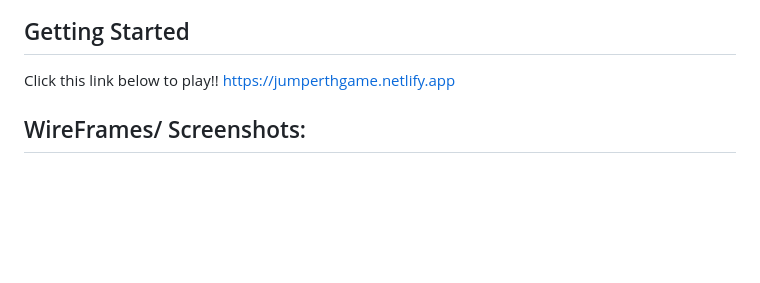
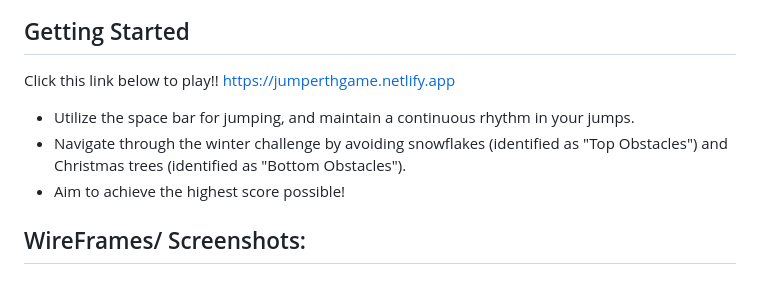
Before and after one commit to AntwonLF/Game---Jumper-, a Markdown page: README.md, the part around one of its changes. Drawn GitHub-style; blank space fills up the shorter version.

Commit message:
updated finished game README.md

```diff
--- a/README.md
+++ b/README.md
@@ -26,6 +26,10 @@ Semi-Responsive Layout: Experience visually appealing and responsive design acro
 ## Getting Started
 Click this link below to play!!
 https://jumperthgame.netlify.app
+
+- Utilize the space bar for jumping, and maintain a continuous rhythm in your jumps.
+- Navigate through the winter challenge by avoiding snowflakes (identified as "Top Obstacles") and Christmas trees (identified as "Bottom Obstacles").
+- Aim to achieve the highest score possible!
 
 ## WireFrames/ Screenshots:
 ### Before
```
Also changed, not shown: other parts of README.md (+8 -8 lines).
